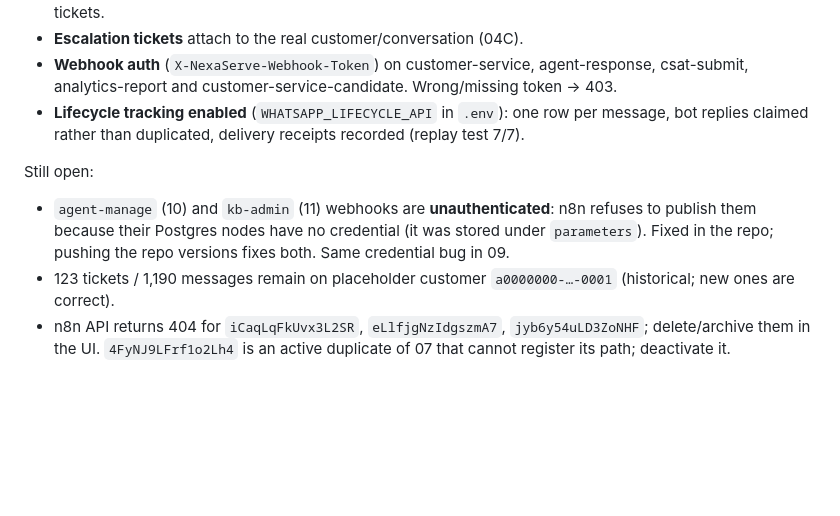
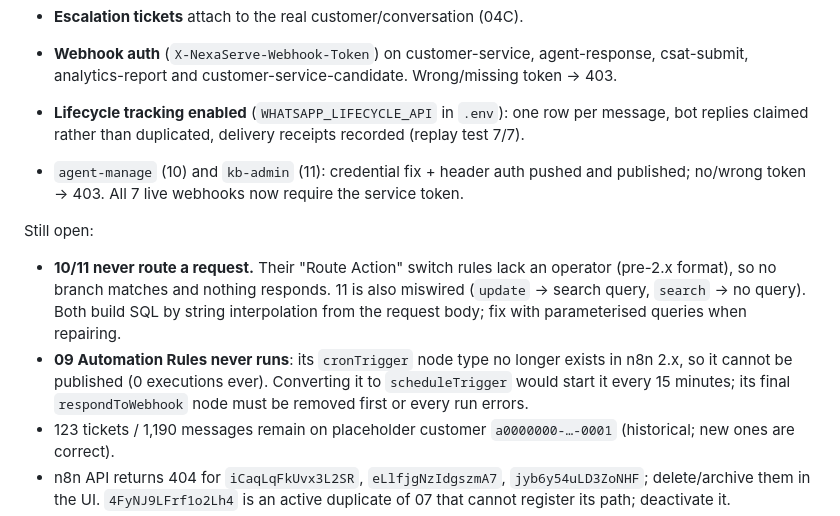
Before and after one commit to GhariebML/NexaServe, a Markdown page: docs/REMEDIATION_PLAN.md, the part around the change. Rendered like a GitHub page; blank space fills up the shorter version.

Commit message:
docs: record 10/11 webhook auth rollout and remaining n8n workflow defects
Co-Authored-By: Claude Opus 5.5 <noreply@anthropic.com>

```diff
--- a/docs/REMEDIATION_PLAN.md
+++ b/docs/REMEDIATION_PLAN.md
@@ -75,10 +75,16 @@ Live and verified:
 - **Lifecycle tracking enabled** (`WHATSAPP_LIFECYCLE_API` in `.env`): one row per message, bot replies
   claimed rather than duplicated, delivery receipts recorded (replay test 7/7).
 
+- `agent-manage` (10) and `kb-admin` (11): credential fix + header auth pushed and published; no/wrong token → 403.
+  All 7 live webhooks now require the service token.
+
 Still open:
-- `agent-manage` (10) and `kb-admin` (11) webhooks are **unauthenticated**: n8n refuses to publish them
-  because their Postgres nodes have no credential (it was stored under `parameters`). Fixed in the repo;
-  pushing the repo versions fixes both. Same credential bug in 09.
+- **10/11 never route a request.** Their "Route Action" switch rules lack an operator (pre-2.x format), so no
+  branch matches and nothing responds. 11 is also miswired (`update` → search query, `search` → no query).
+  Both build SQL by string interpolation from the request body; fix with parameterised queries when repairing.
+- **09 Automation Rules never runs**: its `cronTrigger` node type no longer exists in n8n 2.x, so it cannot be
+  published (0 executions ever). Converting it to `scheduleTrigger` would start it every 15 minutes; its final
+  `respondToWebhook` node must be removed first or every run errors.
 - 123 tickets / 1,190 messages remain on placeholder customer `a0000000-…-0001` (historical; new ones are correct).
 - n8n API returns 404 for `iCaqLqFkUvx3L2SR`, `eLlfjgNzIdgszmA7`, `jyb6y54uLD3ZoNHF`; delete/archive them in the UI.
   `4FyNJ9LFrf1o2Lh4` is an active duplicate of 07 that cannot register its path; deactivate it.
```
